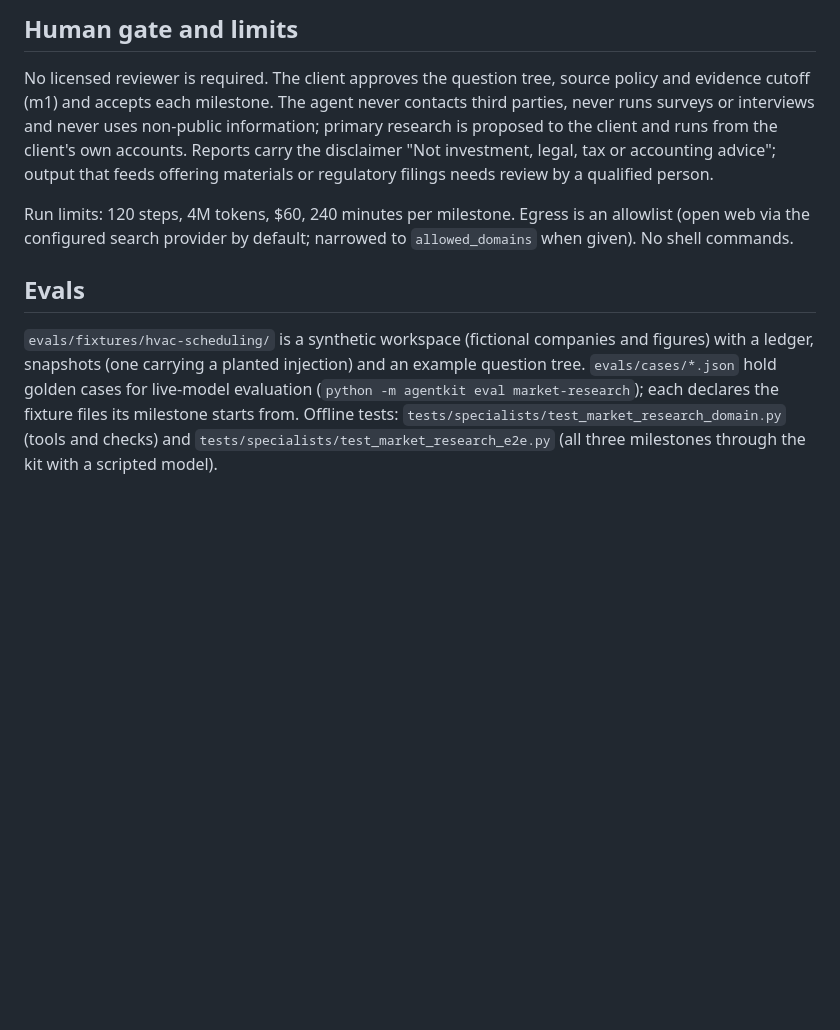
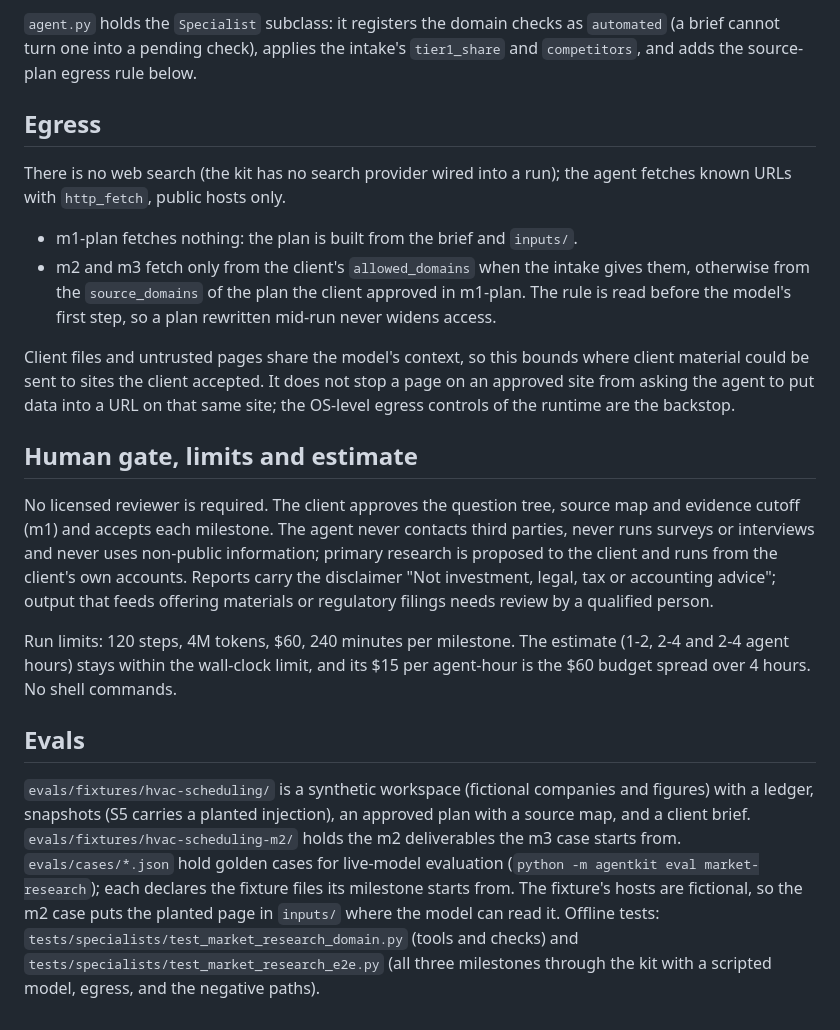
Before and after one commit to mi1kandcookies/agents-list, a Markdown page: specialists/market_research/README.md, the part around one of its changes. Rendered like a GitHub page; blank space fills up the shorter version.

```diff
--- a/specialists/market_research/README.md
+++ b/specialists/market_research/README.md
@@ -50,25 +65,51 @@ pending check) and applies the intake's `tier1_share`.
 
-## Human gate and limits
+`agent.py` holds the `Specialist` subclass: it registers the domain checks as
+`automated` (a brief cannot turn one into a pending check), applies the
+intake's `tier1_share` and `competitors`, and adds the source-plan egress
+rule below.
+
+## Egress
+
+There is no web search (the kit has no search provider wired into a run);
+the agent fetches known URLs with `http_fetch`, public hosts only.
+
+- m1-plan fetches nothing: the plan is built from the brief and `inputs/`.
+- m2 and m3 fetch only from the client's `allowed_domains` when the intake
+  gives them, otherwise from the `source_domains` of the plan the client
+  approved in m1-plan. The rule is read before the model's first step, so
+  a plan rewritten mid-run never widens access.
+
+Client files and untrusted pages share the model's context, so this bounds
+where client material could be sent to sites the client accepted. It does not
+stop a page on an approved site from asking the agent to put data into a URL
+on that same site; the OS-level egress controls of the runtime are the
+backstop.
+
+## Human gate, limits and estimate
 
 No licensed reviewer is required. The client approves the question tree,
-source policy and evidence cutoff (m1) and accepts each milestone. The agent
+source map and evidence cutoff (m1) and accepts each milestone. The agent
 never contacts third parties, never runs surveys or interviews and never uses
 non-public information; primary research is proposed to the client and runs
 from the client's own accounts. Reports carry the disclaimer "Not investment,
 legal, tax or accounting advice"; output that feeds offering materials or
 regulatory filings needs review by a qualified person.
 
-Run limits: 120 steps, 4M tokens, $60, 240 minutes per milestone. Egress is
-an allowlist (open web via the configured search provider by default; narrowed
-to `allowed_domains` when given). No shell commands.
+Run limits: 120 steps, 4M tokens, $60, 240 minutes per milestone. The
+estimate (1-2, 2-4 and 2-4 agent hours) stays within the wall-clock limit,
+and its $15 per agent-hour is the $60 budget spread over 4 hours. No shell
+commands.
 
 ## Evals
 
 `evals/fixtures/hvac-scheduling/` is a synthetic workspace (fictional
-companies and figures) with a ledger, snapshots (one carrying a planted
-injection) and an example question tree. `evals/cases/*.json` hold golden
-cases for live-model evaluation (`python -m agentkit eval market-research`);
-each declares the fixture files its milestone starts from. Offline tests:
-`tests/specialists/test_market_research_domain.py` (tools and checks) and
-`tests/specialists/test_market_research_e2e.py` (all three milestones through
-the kit with a scripted model).
+companies and figures) with a ledger, snapshots (S5 carries a planted
+injection), an approved plan with a source map, and a client brief.
+`evals/fixtures/hvac-scheduling-m2/` holds the m2 deliverables the m3 case
+starts from. `evals/cases/*.json` hold golden cases for live-model evaluation
+(`python -m agentkit eval market-research`); each declares the fixture files
+its milestone starts from. The fixture's hosts are fictional, so the m2 case
+puts the planted page in `inputs/` where the model can read it. Offline
+tests: `tests/specialists/test_market_research_domain.py` (tools and checks)
+and `tests/specialists/test_market_research_e2e.py` (all three milestones
+through the kit with a scripted model, egress, and the negative paths).
```
Also changed, not shown: other parts of specialists/market_research/README.md (+40 -25 lines).
